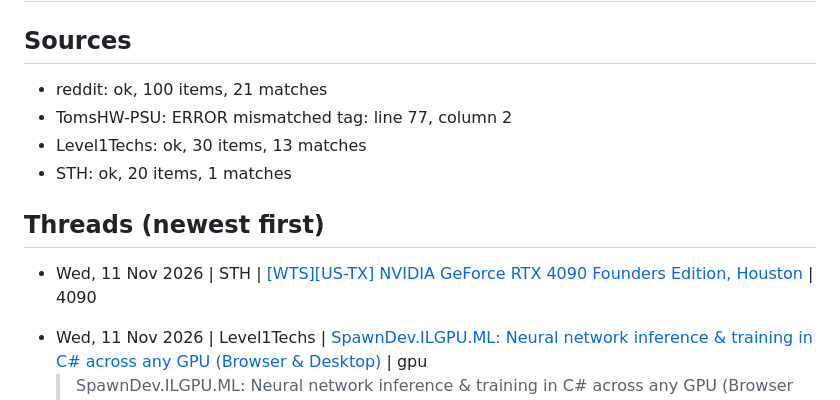
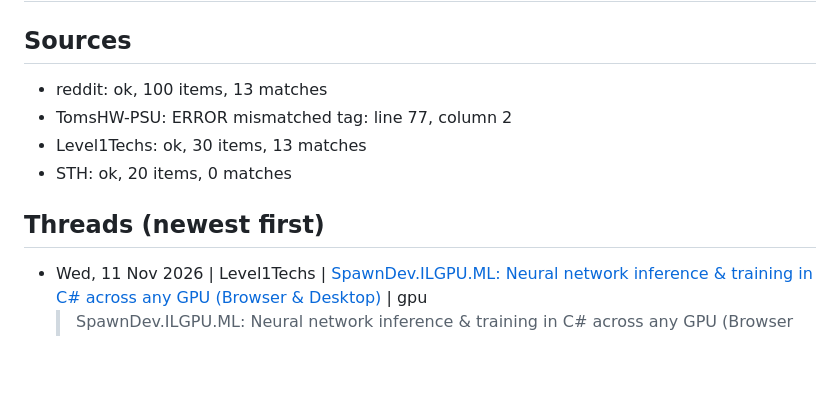
Before and after one commit to SweetLeaf420smoke/RackMatch-WEBSITE, a Markdown page: leads/leads.md, the part around one of its changes. Drawn GitHub-style; blank space fills up the shorter version.

Commit message:
Update leads

```diff
--- a/leads/leads.md
+++ b/leads/leads.md
@@ -2,14 +2,12 @@
 
 ## Sources
-- reddit: ok, 100 items, 21 matches
+- reddit: ok, 100 items, 13 matches
 - TomsHW-PSU: ERROR mismatched tag: line 77, column 2
 - Level1Techs: ok, 30 items, 13 matches
-- STH: ok, 20 items, 1 matches
+- STH: ok, 20 items, 0 matches
 
 ## Threads (newest first)
 
-- Wed, 11 Nov 2026 | STH | [[WTS][US-TX] NVIDIA GeForce RTX 4090 Founders Edition, Houston](https://forums.servethehome.com/index.php?threads/wts-us-tx-nvidia-geforce-rtx-4090-founders-edition-houston.56742/) | 4090
-  >
 - Wed, 11 Nov 2026 | Level1Techs | [SpawnDev.ILGPU.ML: Neural network inference & training in C# across any GPU (Browser & Desktop)](https://forum.level1techs.com/t/spawndev-ilgpu-ml-neural-network-inference-training-in-c-across-any-gpu-browser-desktop/260474) | gpu
   > SpawnDev.ILGPU.ML: Neural network inference & training in C# across any GPU (Browser & Desktop) Hey everyone! I’ve been watching Wendell’s videos on Level1Techs for a long time and really appreciate how supportive this community is of open-source projects, so I wanted to share something I’ve been building and refining: SpawnDev.ILGPU.ML . It is a neural network inference and training engine writte
 - Wed, 11 Nov 2026 | Level1Techs | [Quadro RTX 6000 suddenly overheating, even after heatsink repaste](https://forum.level1techs.com/t/quadro-rtx-6000-suddenly-overheating-even-after-heatsink-repaste/260434) | gpu, power draw
```
Also changed, not shown: other parts of leads/leads.md (+29 -45 lines).
